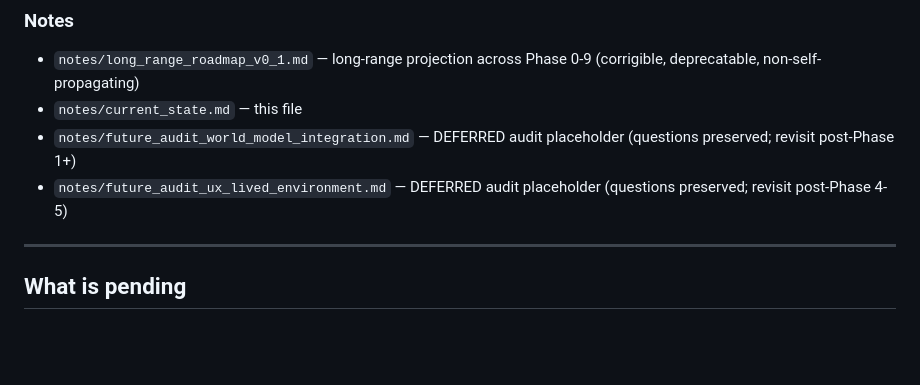
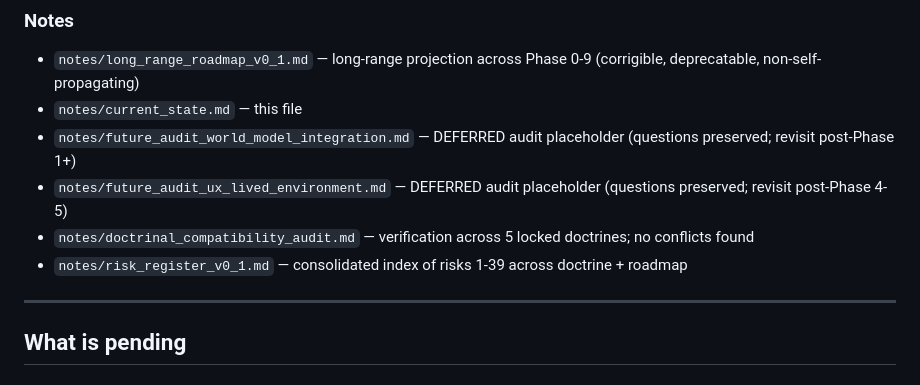
Before and after one commit to rabahdj2002/Elif-LABO, a Markdown page: notes/current_state.md, the part around the change. Rendered like a GitHub page; blank space fills up the shorter version.

```diff
--- a/notes/current_state.md
+++ b/notes/current_state.md
@@ -41,6 +41,8 @@ This file is a working snapshot. It will be updated at phase transitions. Treat
 - `notes/current_state.md` — this file
 - `notes/future_audit_world_model_integration.md` — DEFERRED audit placeholder (questions preserved; revisit post-Phase 1+)
 - `notes/future_audit_ux_lived_environment.md` — DEFERRED audit placeholder (questions preserved; revisit post-Phase 4-5)
+- `notes/doctrinal_compatibility_audit.md` — verification across 5 locked doctrines; no conflicts found
+- `notes/risk_register_v0_1.md` — consolidated index of risks 1-39 across doctrine + roadmap
 
 ---
 
```
Also changed, not shown: notes/doctrinal_compatibility_audit.md (added, +128 -0 lines), notes/risk_register_v0_1.md (added, +114 -0 lines).
